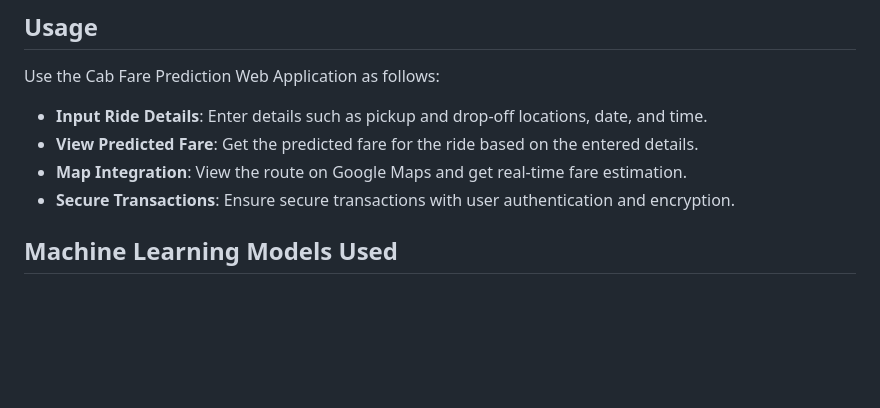
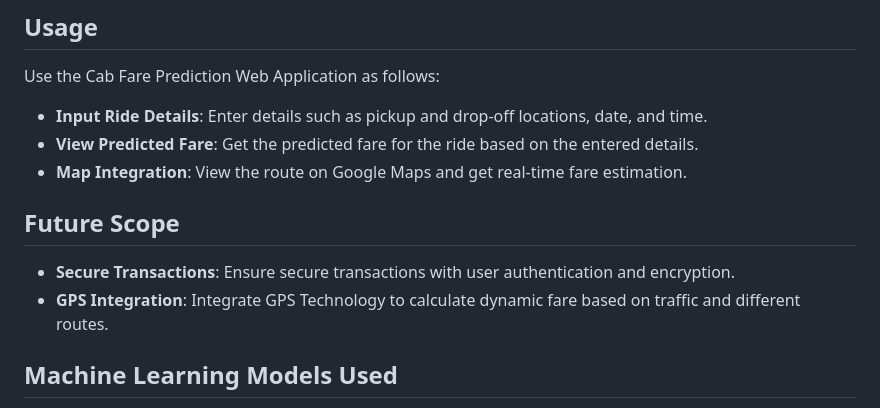
Before and after one commit to aryansingla45/Cab-Fare-Prediction, a Markdown page: README.md, the part around the change. Rendered like a GitHub page; blank space fills up the shorter version.

```diff
--- a/README.md
+++ b/README.md
@@ -66,7 +66,11 @@ Use the Cab Fare Prediction Web Application as follows:
 - **Input Ride Details**: Enter details such as pickup and drop-off locations, date, and time.
 - **View Predicted Fare**: Get the predicted fare for the ride based on the entered details.
 - **Map Integration**: View the route on Google Maps and get real-time fare estimation.
+
+## Future Scope
 - **Secure Transactions**: Ensure secure transactions with user authentication and encryption.
+- **GPS Integration**: Integrate GPS Technology to calculate dynamic fare based on traffic and different routes.
+
 
 ## Machine Learning Models Used
 
```
